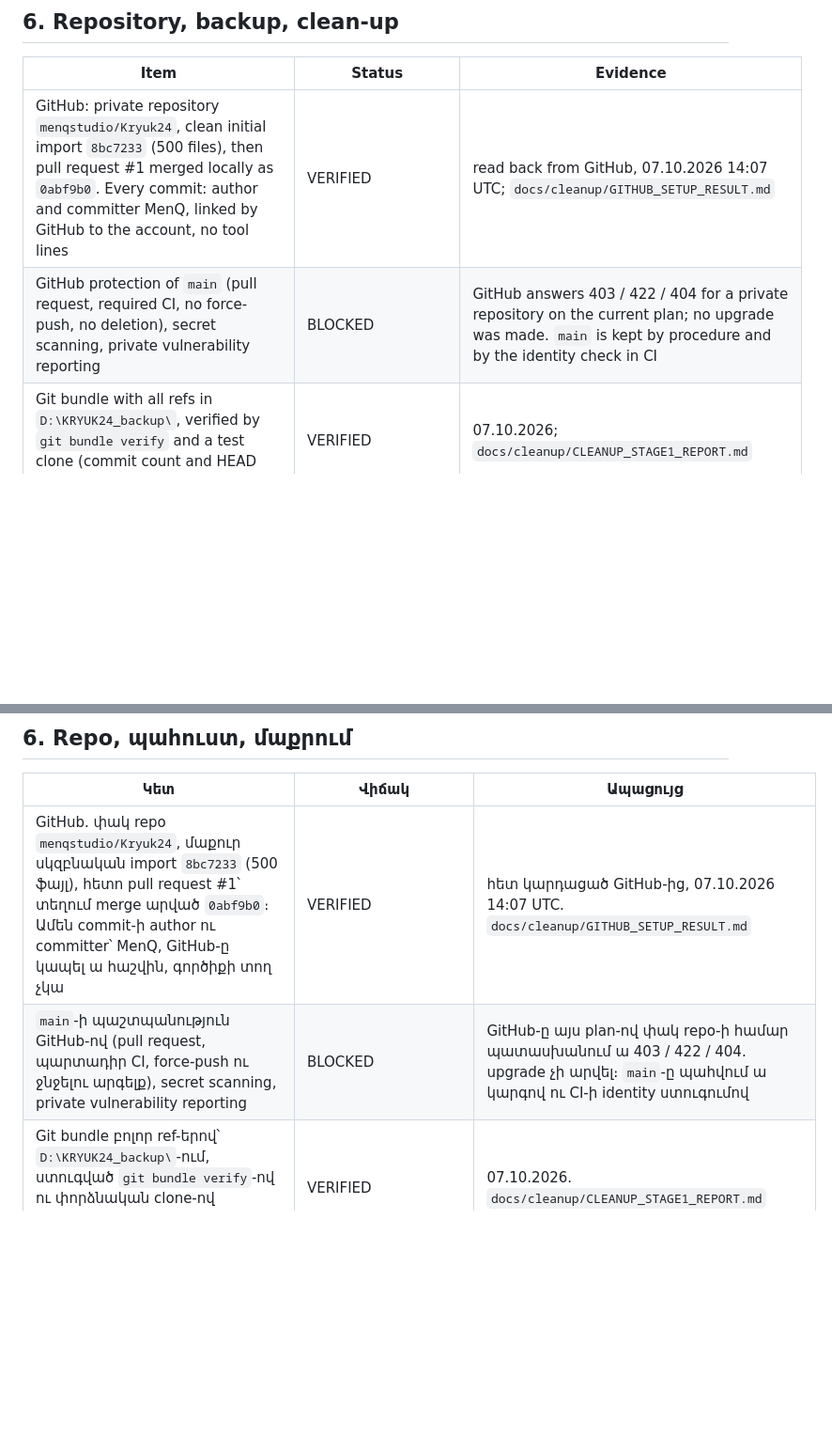
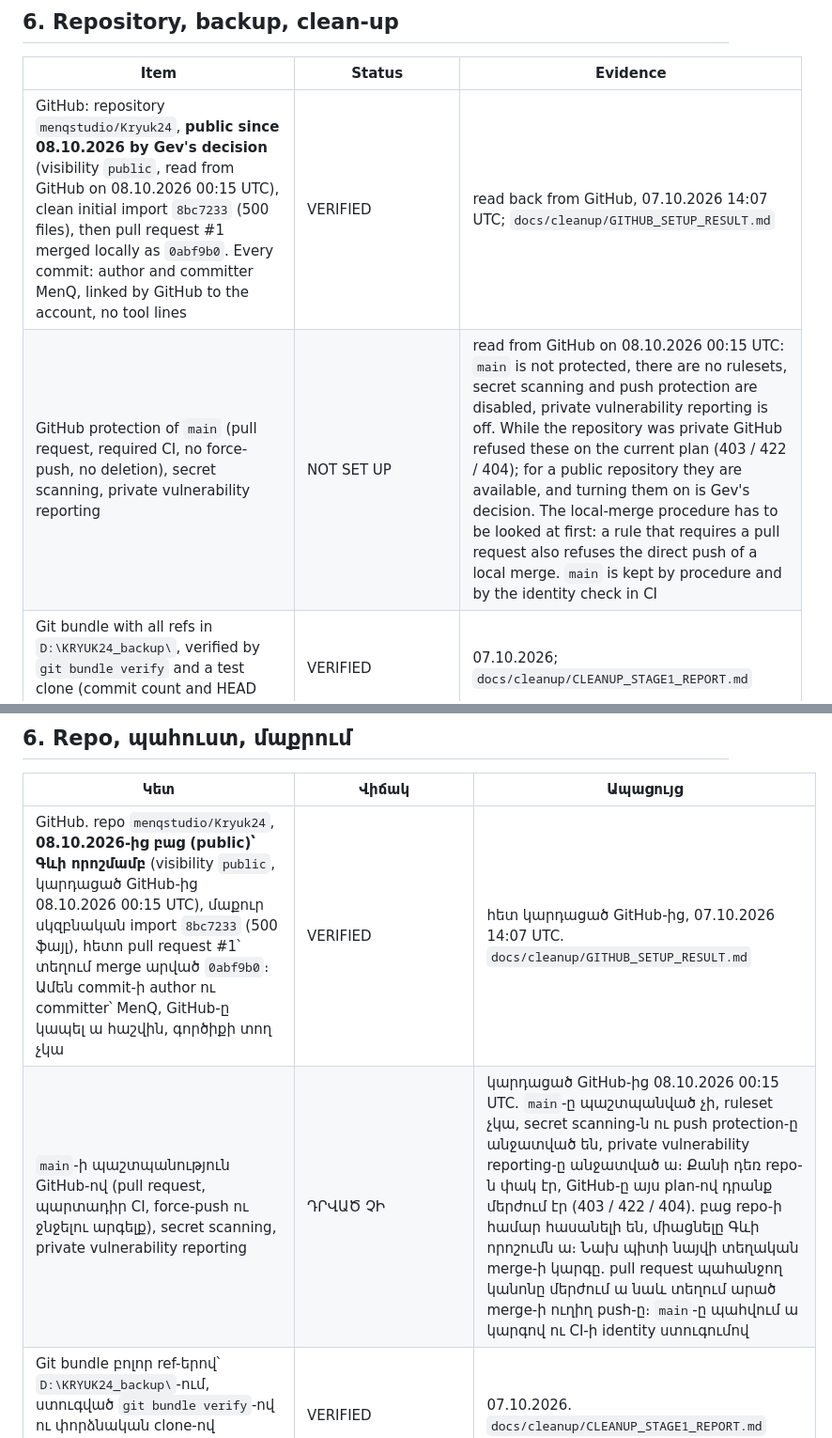
Before and after one commit to menqstudio/Kryuk24, a Markdown page: docs/CURRENT_STATE.md, 2 parts joined by grey strips. Shown at 94% size. GitHub-like rendering; blank space fills up the shorter version.

```diff
--- a/docs/CURRENT_STATE.md
+++ b/docs/CURRENT_STATE.md
@@ -208,8 +208,8 @@ API access: VERIFIED 07.10.2026 09:07. Allowed methods are limited to "Account a
 
 | Item | Status | Evidence |
 | --- | --- | --- |
-| GitHub: private repository `menqstudio/Kryuk24`, clean initial import `8bc7233` (500 files), then pull request #1 merged locally as `0abf9b0`. Every commit: author and committer MenQ, linked by GitHub to the account, no tool lines | VERIFIED | read back from GitHub, 07.10.2026 14:07 UTC; `docs/cleanup/GITHUB_SETUP_RESULT.md` |
-| GitHub protection of `main` (pull request, required CI, no force-push, no deletion), secret scanning, private vulnerability reporting | BLOCKED | GitHub answers 403 / 422 / 404 for a private repository on the current plan; no upgrade was made. `main` is kept by procedure and by the identity check in CI |
+| GitHub: repository `menqstudio/Kryuk24`, **public since 08.10.2026 by Gev's decision** (visibility `public`, read from GitHub on 08.10.2026 00:15 UTC), clean initial import `8bc7233` (500 files), then pull request #1 merged locally as `0abf9b0`. Every commit: author and committer MenQ, linked by GitHub to the account, no tool lines | VERIFIED | read back from GitHub, 07.10.2026 14:07 UTC; `docs/cleanup/GITHUB_SETUP_RESULT.md` |
+| GitHub protection of `main` (pull request, required CI, no force-push, no deletion), secret scanning, private vulnerability reporting | NOT SET UP | read from GitHub on 08.10.2026 00:15 UTC: `main` is not protected, there are no rulesets, secret scanning and push protection are disabled, private vulnerability reporting is off. While the repository was private GitHub refused these on the current plan (403 / 422 / 404); for a public repository they are available, and turning them on is Gev's decision. The local-merge procedure has to be looked at first: a rule that requires a pull request also refuses the direct push of a local merge. `main` is kept by procedure and by the identity check in CI |
 | Git bundle with all refs in `D:\KRYUK24_backup\`, verified by `git bundle verify` and a test clone (commit count and HEAD equal) | VERIFIED | 07.10.2026; `docs/cleanup/CLEANUP_STAGE1_REPORT.md` |
 | 15 files that git does not hold, copied to `D:\KRYUK24_backup\untracked_2026-10-07\`, each compared by sha256 | VERIFIED | same |
 | Copy off the physical disk | VERIFIED | `E:\Kryuk24\backup_2026-10-07\` on an external USB disk (a different physical disk): the bundle with all refs (167 commits, checked by a clone), the media for Drive, the private materials, the files git never held. Every copy compared with its source by sha256, 07.10.2026 |
@@ -449,8 +449,8 @@ API-ի մուտքը՝ VERIFIED 07.10.2026 09:07։ Թույլատրված մեթ
 
 | Կետ | Վիճակ | Ապացույց |
 | --- | --- | --- |
-| GitHub. փակ repo `menqstudio/Kryuk24`, մաքուր սկզբնական import `8bc7233` (500 ֆայլ), հետո pull request #1՝ տեղում merge արված `0abf9b0`։ Ամեն commit-ի author ու committer՝ MenQ, GitHub-ը կապել ա հաշվին, գործիքի տող չկա | VERIFIED | հետ կարդացած GitHub-ից, 07.10.2026 14:07 UTC. `docs/cleanup/GITHUB_SETUP_RESULT.md` |
-| `main`-ի պաշտպանություն GitHub-ով (pull request, պարտադիր CI, force-push ու ջնջելու արգելք), secret scanning, private vulnerability reporting | BLOCKED | GitHub-ը այս plan-ով փակ repo-ի համար պատասխանում ա 403 / 422 / 404. upgrade չի արվել։ `main`-ը պահվում ա կարգով ու CI-ի identity ստուգումով |
+| GitHub. repo `menqstudio/Kryuk24`, **08.10.2026-ից բաց (public)՝ Գևի որոշմամբ** (visibility `public`, կարդացած GitHub-ից 08.10.2026 00:15 UTC), մաքուր սկզբնական import `8bc7233` (500 ֆայլ), հետո pull request #1՝ տեղում merge արված `0abf9b0`։ Ամեն commit-ի author ու committer՝ MenQ, GitHub-ը կապել ա հաշվին, գործիքի տող չկա | VERIFIED | հետ կարդացած GitHub-ից, 07.10.2026 14:07 UTC. `docs/cleanup/GITHUB_SETUP_RESULT.md` |
+| `main`-ի պաշտպանություն GitHub-ով (pull request, պարտադիր CI, force-push ու ջնջելու արգելք), secret scanning, private vulnerability reporting | ԴՐՎԱԾ ՉԻ | կարդացած GitHub-ից 08.10.2026 00:15 UTC. `main`-ը պաշտպանված չի, ruleset չկա, secret scanning-ն ու push protection-ը անջատված են, private vulnerability reporting-ը անջատված ա։ Քանի դեռ repo-ն փակ էր, GitHub-ը այս plan-ով դրանք մերժում էր (403 / 422 / 404). բաց repo-ի համար հասանելի են, միացնելը Գևի որոշումն ա։ Նախ պիտի նայվի տեղական merge-ի կարգը. pull request պահանջող կանոնը մերժում ա նաև տեղում արած merge-ի ուղիղ push-ը։ `main`-ը պահվում ա կարգով ու CI-ի identity ստուգումով |
 | Git bundle բոլոր ref-երով՝ `D:\KRYUK24_backup\`-ում, ստուգված `git bundle verify`-ով ու փորձնական clone-ով (commit-ների քանակն ու HEAD-ը համընկնում են) | VERIFIED | 07.10.2026. `docs/cleanup/CLEANUP_STAGE1_REPORT.md` |
 | Git-ից դուրս 15 ֆայլը պատճենված ա `D:\KRYUK24_backup\untracked_2026-10-07\`, ամեն մեկը համեմատված sha256-ով | VERIFIED | նույնը |
 | Պատճեն ֆիզիկական սկավառակից դուրս | VERIFIED | `E:\Kryuk24\backup_2026-10-07\`՝ արտաքին USB սկավառակ (ուրիշ ֆիզիկական սկավառակ). bundle-ը բոլոր ճյուղերով (167 commit, clone-ով ստուգված), Drive-ի media-ն, մասնավոր նյութերը, git-ից դուրս ֆայլերը։ Ամեն պատճեն sha256-ով համեմատված ա բնօրինակի հետ, 07.10.2026 |
```
Also changed, not shown: README.md (+4 -4 lines), docs/SECURITY.md (+2 -2 lines).
